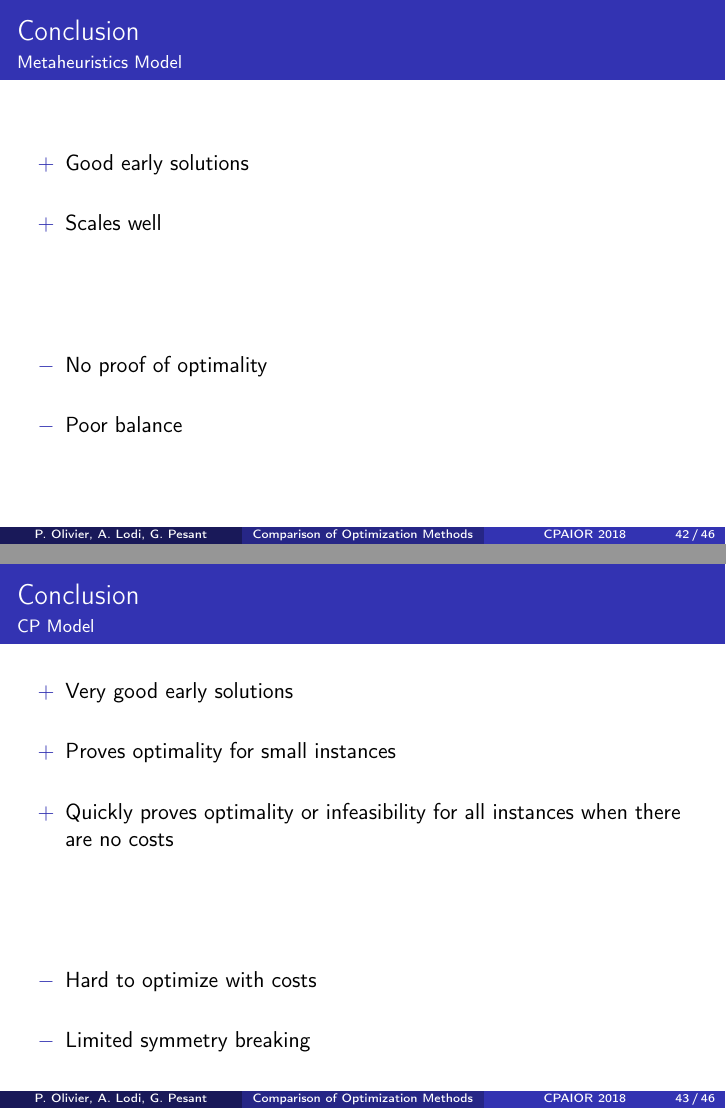
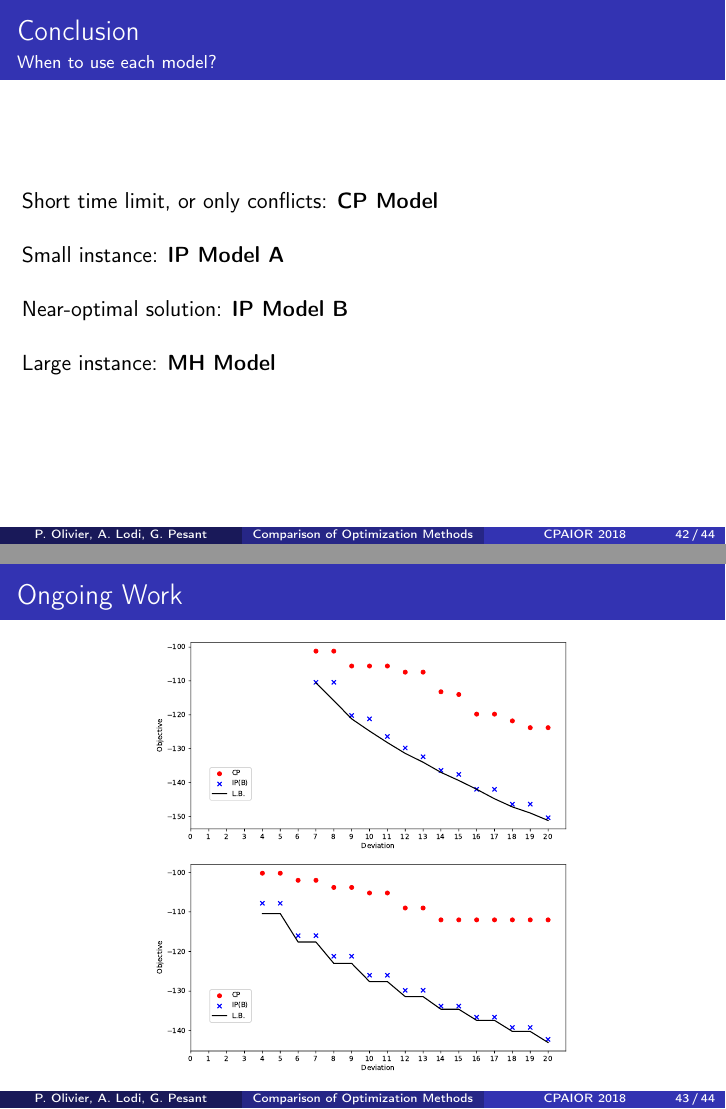
Before and after one commit to PhilippeOlivier/cpaior2018, LaTeX slides (cpaior2018.tex): pages 58 and 60 of 65 before the commit and pages 61 and 62 of 63 after it, joined at a grey line. Compiled offline with pdfLaTeX.

Commit message:
Shortened conclusion, added preliminary results of norm 2, added publicity for CP2018.

```diff
--- a/cpaior2018.tex
+++ b/cpaior2018.tex
@@ -28,15 +28,16 @@
 \title[Comparison of Optimization Methods]{A Comparison of Optimization Methods for Multi-Objective Constrained Bin Packing Problems}
 
 \author[P. Olivier, A. Lodi, G. Pesant] {
-  P. Olivier$^1$, A. Lodi$^1$, G. Pesant$^1$ \\
+  P. Olivier$^{1,2}$, A. Lodi$^{1,2}$, G. Pesant$^{1}$ \\
   \vspace{0.5cm}
   \scriptsize $^1$École polytechnique de Montréal, Montreal, Canada \\
+  \scriptsize $^2$CERC \\
   \{philippe.olivier, andrea.lodi, gilles.pesant\}@polymtl.ca \\
   \vspace{1cm}
   \normalsize CPAIOR 2018
 }
 
-\date[CPAIOR 2018]{XX June 2018}
+\date[CPAIOR 2018]{29 June 2018}
 
 \begin{document}
 
@@ -698,17 +699,120 @@
 
 \begin{frame}
   \frametitle{\AutoSectionTitle}
-  \framesubtitle{Metaheuristics Model}
+  \framesubtitle{When to use each model?}
 
-  \begin{itemize}
-  \item[$+$] Good early solutions \\~\\
-  \item[$+$] Scales well \\~\\~\\~\\~\\
+  \pause
 
-    \pause
+  Short time limit, or only conflicts: \textbf{CP Model} \\~\\
 
-  \item[$-$] No proof of optimality \\~\\
-  \item[$-$] Poor balance
-  \end{itemize}
+  \pause
+
+  Small instance: \textbf{IP Model A} \\~\\
+
+  \pause
+
+  Near-optimal solution: \textbf{IP Model B} \\~\\
+
+  \pause
+
+  Large instance: \textbf{MH Model}
+
+\end{frame}
+
+
+% %---------------------------------------------------------------------------------------------------
+
+
+% \begin{frame}
+%   \frametitle{\AutoSectionTitle}
+%   \framesubtitle{Metaheuristics Model}
+
+%   \begin{itemize}
+%   \item[$+$] Good early solutions \\~\\
+%   \item[$+$] Scales well \\~\\~\\~\\~\\
+
+%     \pause
+
+%   \item[$-$] No proof of optimality \\~\\
+%   \item[$-$] Poor balance
+%   \end{itemize}
+
+% \end{frame}
+
+
+% %---------------------------------------------------------------------------------------------------
+
+
+% \begin{frame}
+%   \frametitle{\AutoSectionTitle}
+%   \framesubtitle{CP Model}
+
+%   \begin{itemize}
+%   \item[$+$] Very good early solutions \\~\\
+%   \item[$+$] Proves optimality for small instances \\~\\
+%   \item[$+$] Quickly proves optimality or infeasibility for all instances when there are no costs \\~\\~\\~\\~\\
+
+%     \pause
+
+%   \item[$-$] Hard to optimize with costs \\~\\
+%   \item[$-$] Limited symmetry breaking
+%   \end{itemize}
+
+% \end{frame}
+
+
+% %---------------------------------------------------------------------------------------------------
+
+
+% \begin{frame}
+%   \frametitle{\AutoSectionTitle}
+%   \framesubtitle{IP Model A}
+
+%   \begin{itemize}
+%   \item[$+$] Simple model \\~\\
+%   \item[$+$] Proves optimality for small instances \\~\\~\\~\\~\\
+
+%     \pause
+
+%   \item[$-$] Inefficient \\~\\
+%   \item[$-$] Limited symmetry breaking
+%   \end{itemize}
+
+% \end{frame}
+
+
+% %---------------------------------------------------------------------------------------------------
+
+
+% \begin{frame}
+%   \frametitle{\AutoSectionTitle}
+%   \framesubtitle{IP Model B}
+
+%   \begin{itemize}
+%   \item[$+$] Near-optimal solutions \\~\\
+%   \item[$+$] No symmetry \\~\\
+%   \item[$+$] Provides a good lower bound \\~\\~\\~\\~\\
+
+%     \pause
+
+%   \item[$-$] Complex \\~\\
+%   \item[$-$] No proof of optimality \\~\\
+%   \item[$-$] Poor early solutions
+%   \end{itemize}
+
+% \end{frame}
+
+
+% %---------------------------------------------------------------------------------------------------
+
+
+\begin{frame}
+  \frametitle{Ongoing Work}
+
+  \begin{center}
+    \includegraphics[scale=0.35]{future_noconflict-norm1-tl600.pdf}
+    \includegraphics[scale=0.35]{future_noconflict-norm2-tl600.pdf}
+  \end{center}
 
 \end{frame}
 
@@ -717,10 +821,4 @@
 
 
 \begin{frame}
-  \frametitle{\AutoSectionTitle}
-  \framesubtitle{CP Model}
 
-  \begin{itemize}
-  \item[$+$] Very good early solutions \\~\\
-  \item[$+$] Proves optimality for small instances \\~\\
-  \item[$+$] Quickly proves optimality or infeasibility for all instances when there are no costs \\~\\~\\~\\~\\
@@ -727,8 +828 @@
 
-    \pause
-
-  \item[$-$] Hard to optimize with costs \\~\\
-  \item[$-$] Limited symmetry breaking
-  \end{itemize}
-
-\end{frame}
@@ -746,6 +828,0 @@
-  \item[$+$] Proves optimality for small instances \\~\\~\\~\\~\\
-
-    \pause
-
-  \item[$-$] Inefficient \\~\\
-  \item[$-$] Limited symmetry breaking
@@ -772 +828,0 @@
-  \item[$-$] No proof of optimality \\~\\
```
Also changed, not shown: cpaior2018.pdf, images/future_noconflict-norm1-tl600.pdf (added), images/future_noconflict-norm2-tl600.pdf (added), images/publicity.pdf (added), cpaior2018.tex (44 more changed lines).
